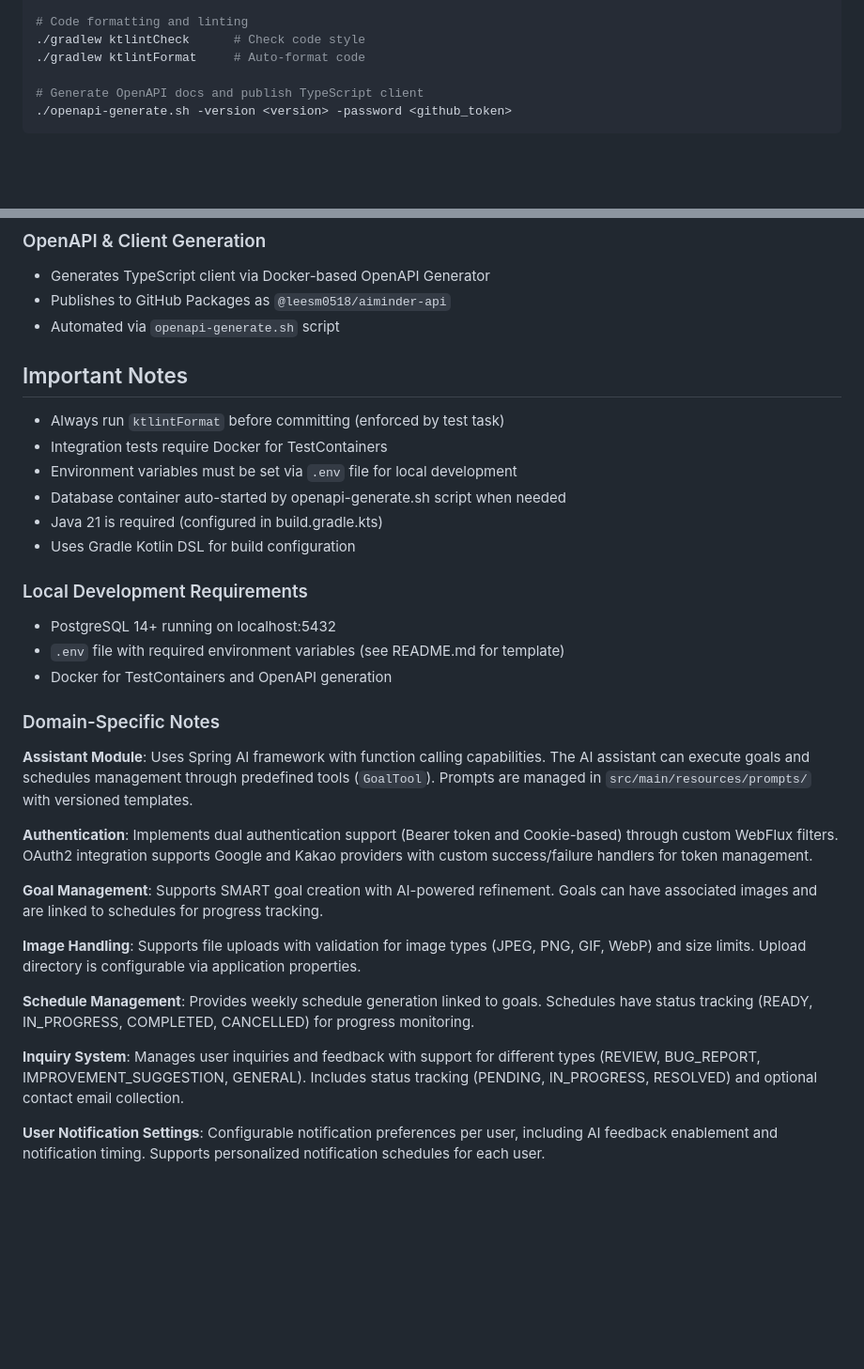
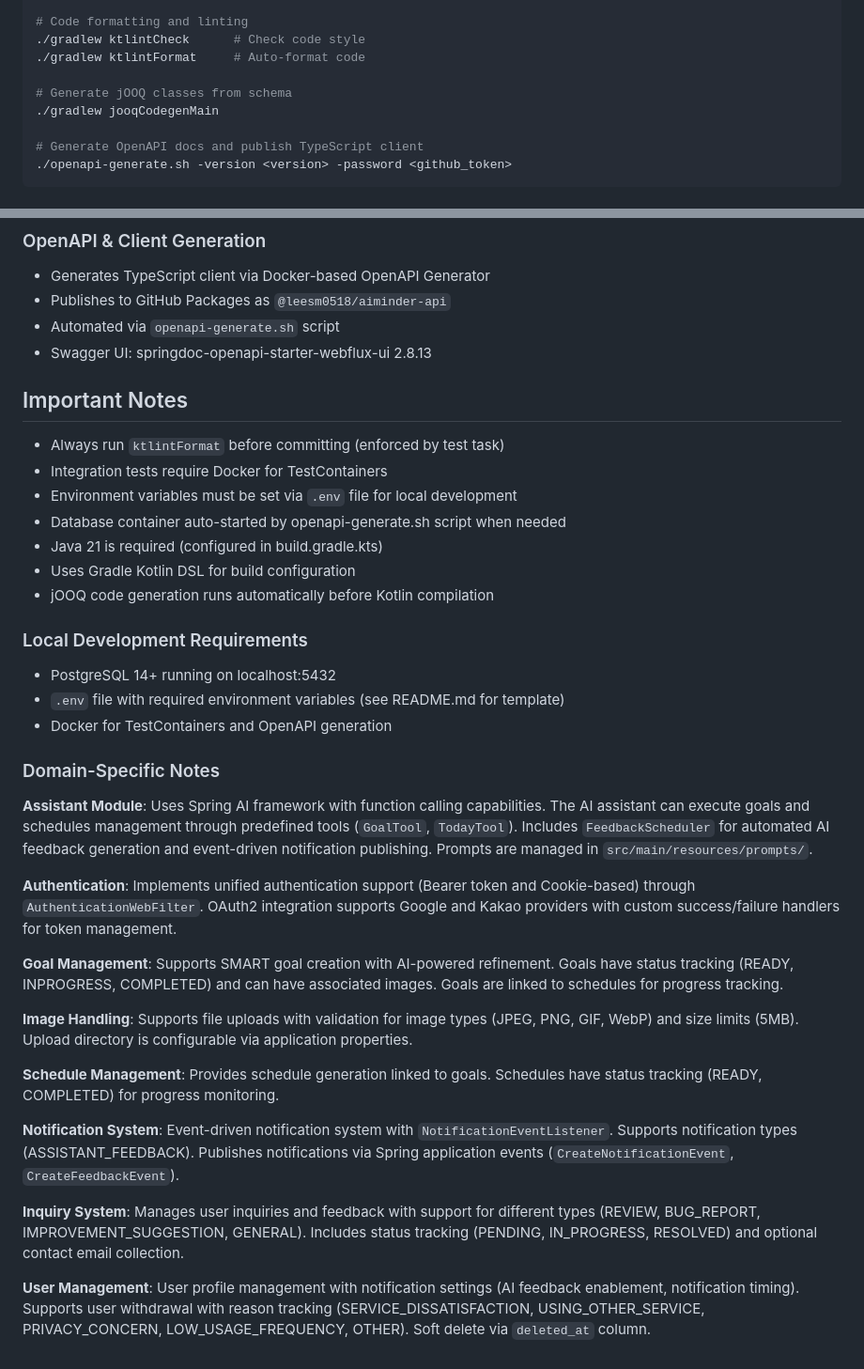
Before and after one commit to AIMinderTeam/aiminder-server, a Markdown page: CLAUDE.md, 2 parts joined by grey strips. Shown: that part at 94% size. Rendered like a GitHub page; blank space fills up the shorter version.

```diff
--- a/CLAUDE.md
+++ b/CLAUDE.md
@@ -18,6 +18,9 @@ This file provides guidance to Claude Code (claude.ai/code) when working with co
 # Code formatting and linting
 ./gradlew ktlintCheck      # Check code style
 ./gradlew ktlintFormat     # Auto-format code
+
+# Generate jOOQ classes from schema
+./gradlew jooqCodegenMain
 
 # Generate OpenAPI docs and publish TypeScript client
 ./openapi-generate.sh -version <version> -password <github_token>
@@ -102,6 +122,7 @@ This file provides guidance to Claude Code (claude.ai/code) when working with co
 - Generates TypeScript client via Docker-based OpenAPI Generator
 - Publishes to GitHub Packages as `@leesm0518/aiminder-api`
 - Automated via `openapi-generate.sh` script
+- Swagger UI: springdoc-openapi-starter-webflux-ui 2.8.13
 
 ## Important Notes
 
@@ -111,6 +132,7 @@ This file provides guidance to Claude Code (claude.ai/code) when working with co
 - Database container auto-started by openapi-generate.sh script when needed
 - Java 21 is required (configured in build.gradle.kts)
 - Uses Gradle Kotlin DSL for build configuration
+- jOOQ code generation runs automatically before Kotlin compilation
 
 ### Local Development Requirements
 - PostgreSQL 14+ running on localhost:5432
@@ -119,16 +141,18 @@ This file provides guidance to Claude Code (claude.ai/code) when working with co
 
 ### Domain-Specific Notes
 
-**Assistant Module**: Uses Spring AI framework with function calling capabilities. The AI assistant can execute goals and schedules management through predefined tools (`GoalTool`). Prompts are managed in `src/main/resources/prompts/` with versioned templates.
+**Assistant Module**: Uses Spring AI framework with function calling capabilities. The AI assistant can execute goals and schedules management through predefined tools (`GoalTool`, `TodayTool`). Includes `FeedbackScheduler` for automated AI feedback generation and event-driven notification publishing. Prompts are managed in `src/main/resources/prompts/`.
 
-**Authentication**: Implements dual authentication support (Bearer token and Cookie-based) through custom WebFlux filters. OAuth2 integration supports Google and Kakao providers with custom success/failure handlers for token management.
+**Authentication**: Implements unified authentication support (Bearer token and Cookie-based) through `AuthenticationWebFilter`. OAuth2 integration supports Google and Kakao providers with custom success/failure handlers for token management.
 
-**Goal Management**: Supports SMART goal creation with AI-powered refinement. Goals can have associated images and are linked to schedules for progress tracking.
+**Goal Management**: Supports SMART goal creation with AI-powered refinement. Goals have status tracking (READY, INPROGRESS, COMPLETED) and can have associated images. Goals are linked to schedules for progress tracking.
 
-**Image Handling**: Supports file uploads with validation for image types (JPEG, PNG, GIF, WebP) and size limits. Upload directory is configurable via application properties.
+**Image Handling**: Supports file uploads with validation for image types (JPEG, PNG, GIF, WebP) and size limits (5MB). Upload directory is configurable via application properties.
 
-**Schedule Management**: Provides weekly schedule generation linked to goals. Schedules have status tracking (READY, IN_PROGRESS, COMPLETED, CANCELLED) for progress monitoring.
+**Schedule Management**: Provides schedule generation linked to goals. Schedules have status tracking (READY, COMPLETED) for progress monitoring.
+
+**Notification System**: Event-driven notification system with `NotificationEventListener`. Supports notification types (ASSISTANT_FEEDBACK). Publishes notifications via Spring application events (`CreateNotificationEvent`, `CreateFeedbackEvent`).
 
 **Inquiry System**: Manages user inquiries and feedback with support for different types (REVIEW, BUG_REPORT, IMPROVEMENT_SUGGESTION, GENERAL). Includes status tracking (PENDING, IN_PROGRESS, RESOLVED) and optional contact email collection.
 
-**User Notification Settings**: Configurable notification preferences per user, including AI feedback enablement and notification timing. Supports personalized notification schedules for each user.
+**User Management**: User profile management with notification settings (AI feedback enablement, notification timing). Supports user withdrawal with reason tracking (SERVICE_DISSATISFACTION, USING_OTHER_SERVICE, PRIVACY_CONCERN, LOW_USAGE_FREQUENCY, OTHER). Soft delete via `deleted_at` column.
```
Also changed, not shown: other parts of CLAUDE.md (+34 -17 lines).
